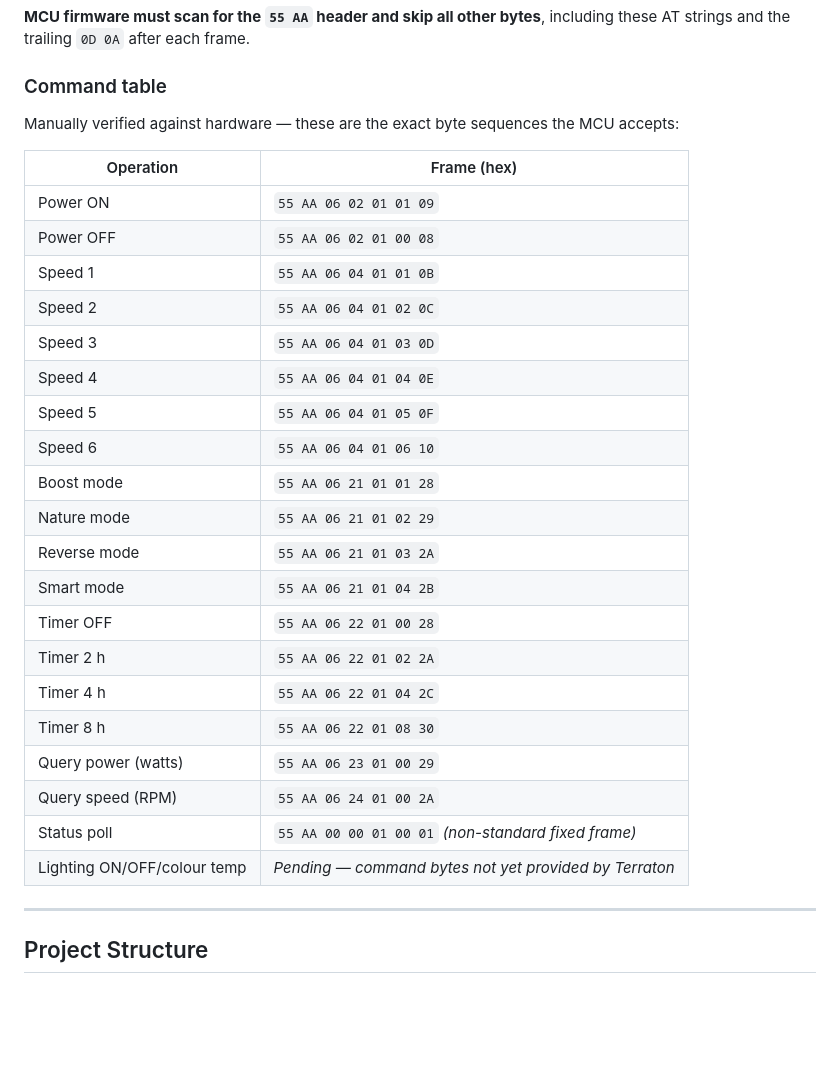
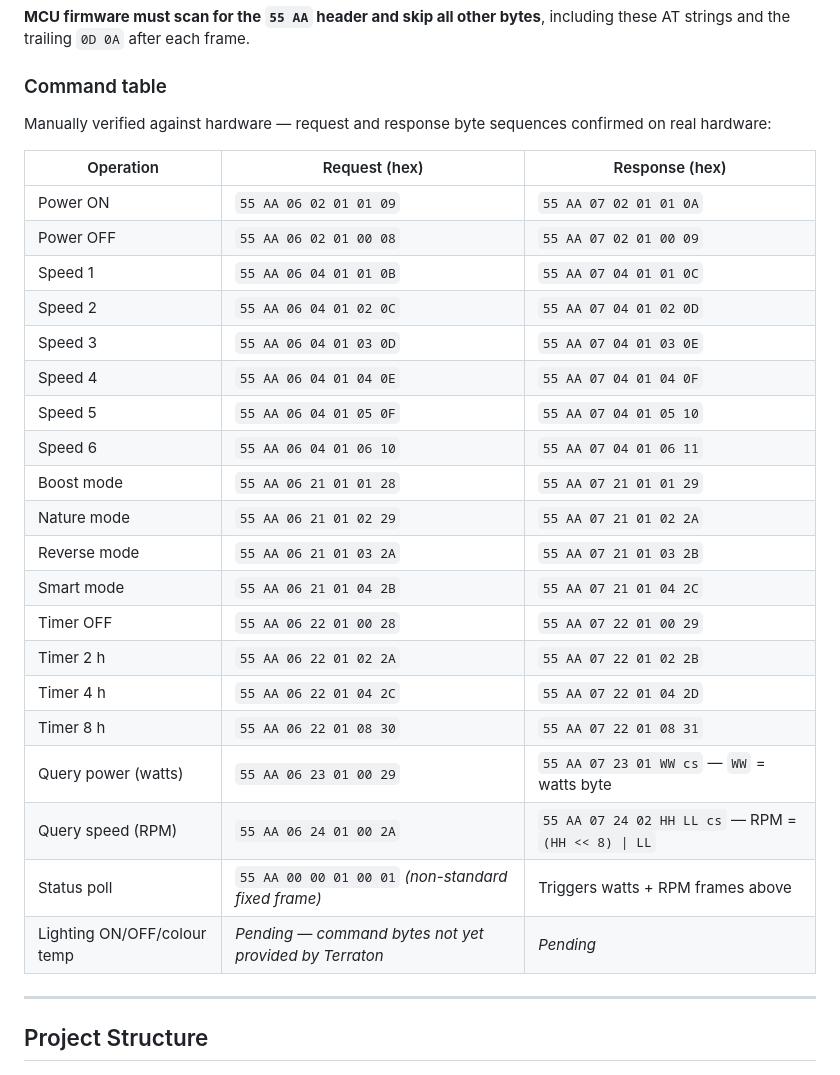
Before and after one commit to austin207/Terraton-BLDC-Fan-BLE-Controller, a Markdown page: README.md, the part around the change. Drawn GitHub-style; blank space fills up the shorter version.

Commit message:
docs: add hardware-verified response frames to BLE command table
Co-Authored-By: Claude Sonnet 4.6 <noreply@anthropic.com>

```diff
--- a/README.md
+++ b/README.md
@@ -142,30 +142,30 @@ AT-AB -BypassMode-\r\n          ← transparent mode starts here
 
 ### Command table
 
-Manually verified against hardware — these are the exact byte sequences the MCU accepts:
+Manually verified against hardware — request and response byte sequences confirmed on real hardware:
 
-| Operation | Frame (hex) |
-| --- | --- |
-| Power ON | `55 AA 06 02 01 01 09` |
-| Power OFF | `55 AA 06 02 01 00 08` |
-| Speed 1 | `55 AA 06 04 01 01 0B` |
-| Speed 2 | `55 AA 06 04 01 02 0C` |
-| Speed 3 | `55 AA 06 04 01 03 0D` |
-| Speed 4 | `55 AA 06 04 01 04 0E` |
-| Speed 5 | `55 AA 06 04 01 05 0F` |
-| Speed 6 | `55 AA 06 04 01 06 10` |
-| Boost mode | `55 AA 06 21 01 01 28` |
-| Nature mode | `55 AA 06 21 01 02 29` |
-| Reverse mode | `55 AA 06 21 01 03 2A` |
-| Smart mode | `55 AA 06 21 01 04 2B` |
-| Timer OFF | `55 AA 06 22 01 00 28` |
-| Timer 2 h | `55 AA 06 22 01 02 2A` |
-| Timer 4 h | `55 AA 06 22 01 04 2C` |
-| Timer 8 h | `55 AA 06 22 01 08 30` |
-| Query power (watts) | `55 AA 06 23 01 00 29` |
-| Query speed (RPM) | `55 AA 06 24 01 00 2A` |
-| Status poll | `55 AA 00 00 01 00 01` *(non-standard fixed frame)* |
-| Lighting ON/OFF/colour temp | *Pending — command bytes not yet provided by Terraton* |
+| Operation | Request (hex) | Response (hex) |
+| --- | --- | --- |
+| Power ON | `55 AA 06 02 01 01 09` | `55 AA 07 02 01 01 0A` |
+| Power OFF | `55 AA 06 02 01 00 08` | `55 AA 07 02 01 00 09` |
+| Speed 1 | `55 AA 06 04 01 01 0B` | `55 AA 07 04 01 01 0C` |
+| Speed 2 | `55 AA 06 04 01 02 0C` | `55 AA 07 04 01 02 0D` |
+| Speed 3 | `55 AA 06 04 01 03 0D` | `55 AA 07 04 01 03 0E` |
+| Speed 4 | `55 AA 06 04 01 04 0E` | `55 AA 07 04 01 04 0F` |
+| Speed 5 | `55 AA 06 04 01 05 0F` | `55 AA 07 04 01 05 10` |
+| Speed 6 | `55 AA 06 04 01 06 10` | `55 AA 07 04 01 06 11` |
+| Boost mode | `55 AA 06 21 01 01 28` | `55 AA 07 21 01 01 29` |
+| Nature mode | `55 AA 06 21 01 02 29` | `55 AA 07 21 01 02 2A` |
+| Reverse mode | `55 AA 06 21 01 03 2A` | `55 AA 07 21 01 03 2B` |
+| Smart mode | `55 AA 06 21 01 04 2B` | `55 AA 07 21 01 04 2C` |
+| Timer OFF | `55 AA 06 22 01 00 28` | `55 AA 07 22 01 00 29` |
+| Timer 2 h | `55 AA 06 22 01 02 2A` | `55 AA 07 22 01 02 2B` |
+| Timer 4 h | `55 AA 06 22 01 04 2C` | `55 AA 07 22 01 04 2D` |
+| Timer 8 h | `55 AA 06 22 01 08 30` | `55 AA 07 22 01 08 31` |
+| Query power (watts) | `55 AA 06 23 01 00 29` | `55 AA 07 23 01 WW cs` — `WW` = watts byte |
+| Query speed (RPM) | `55 AA 06 24 01 00 2A` | `55 AA 07 24 02 HH LL cs` — RPM = `(HH << 8) \| LL` |
+| Status poll | `55 AA 00 00 01 00 01` *(non-standard fixed frame)* | Triggers watts + RPM frames above |
+| Lighting ON/OFF/colour temp | *Pending — command bytes not yet provided by Terraton* | *Pending* |
 
 ---
 
```
